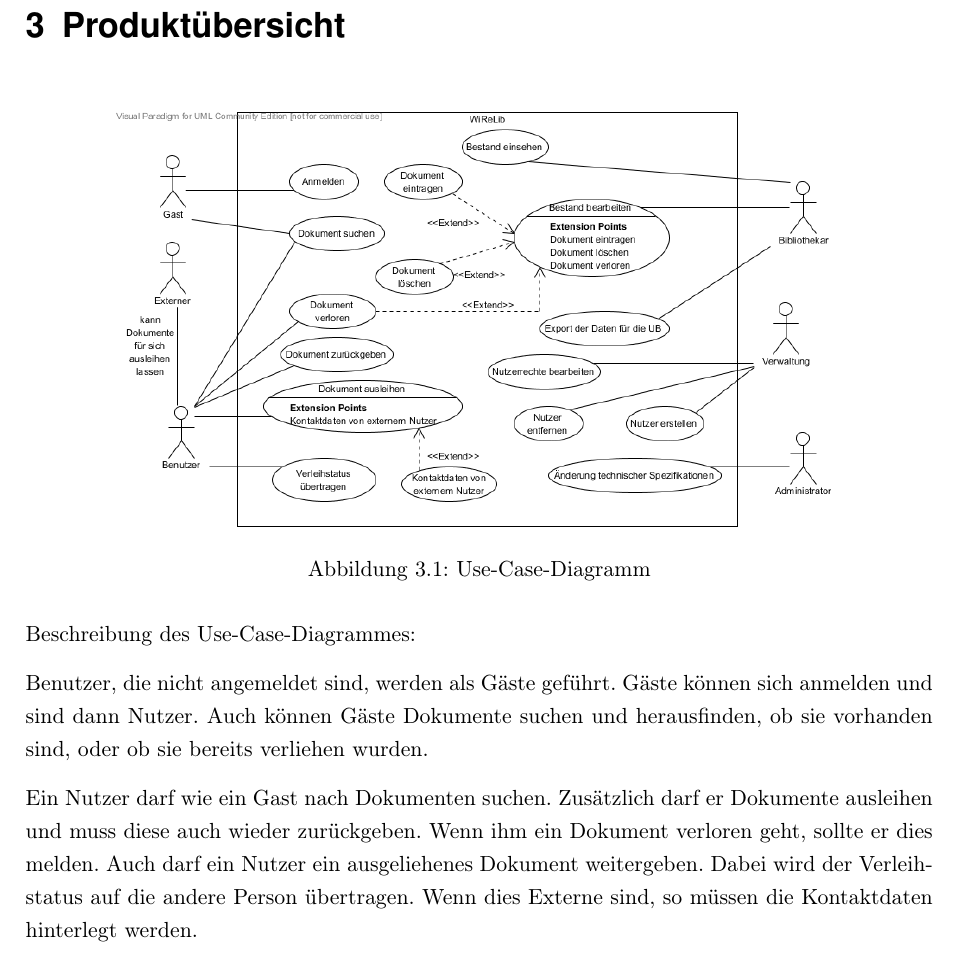
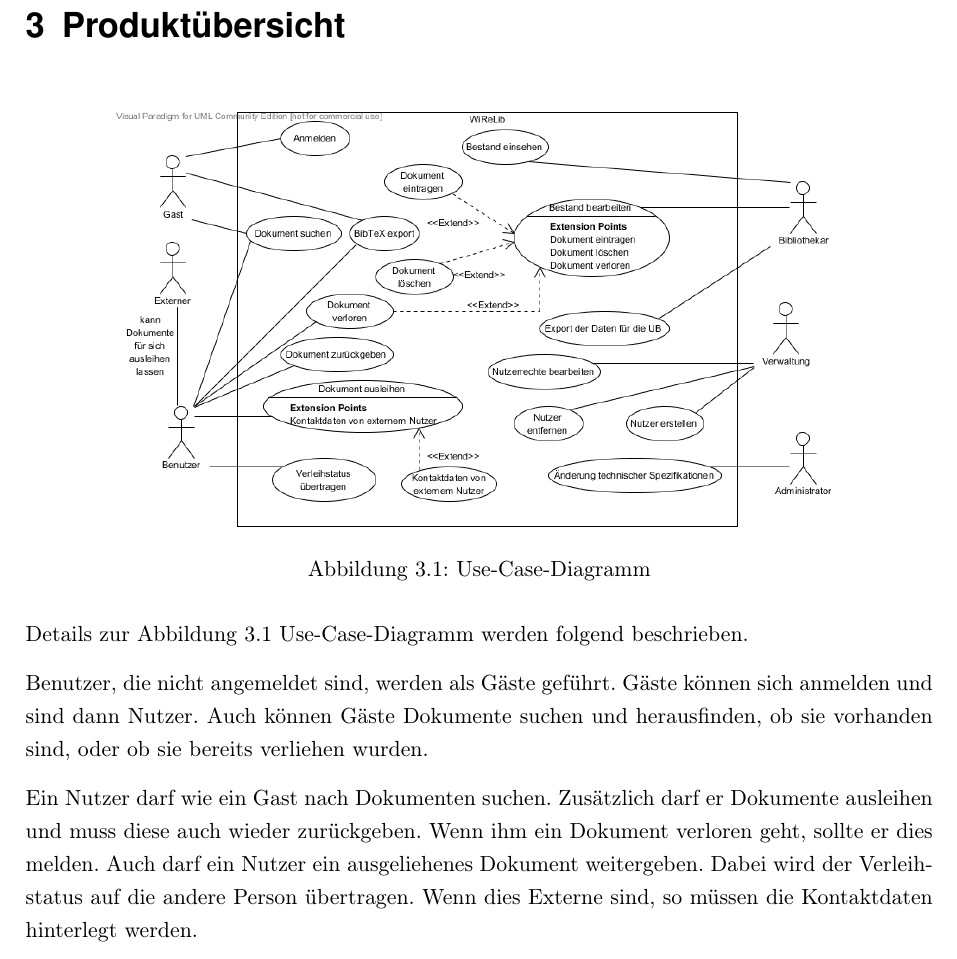
Before and after one commit to WiReSEP/WireLib2012, a LaTeX thesis (doc/Pflichtenheft/TemplatePflichtenheft.tex, which reads doc/Pflichtenheft/inhalt/produktuebersicht.tex): part of page 10 of 44, cut so that both start at the same text. Compiled offline with pdfLaTeX; an older LaTeX class or package is replaced by its successor.

Commit message:
kleine aenderungen

```diff
--- a/doc/Pflichtenheft/inhalt/produktuebersicht.tex
+++ b/doc/Pflichtenheft/inhalt/produktuebersicht.tex
@@ -9,7 +9,7 @@
 \label{use-case}
 \end{figure}
 
-Beschreibung des \nameref{use-case}es:
+Details zur Abbildung \ref{use-case} \nameref{use-case}  werden folgend beschrieben.
 
 Benutzer, die nicht angemeldet sind, werden als Gäste geführt.
 Gäste können sich anmelden und sind dann Nutzer.
```
Also changed, not shown: doc/Pflichtenheft/bilder/use-case.png.
